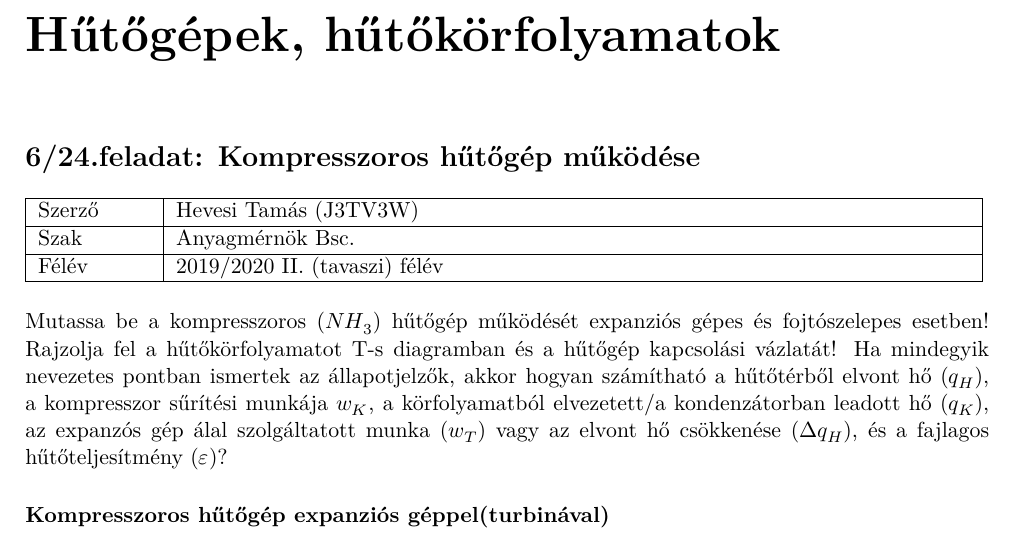
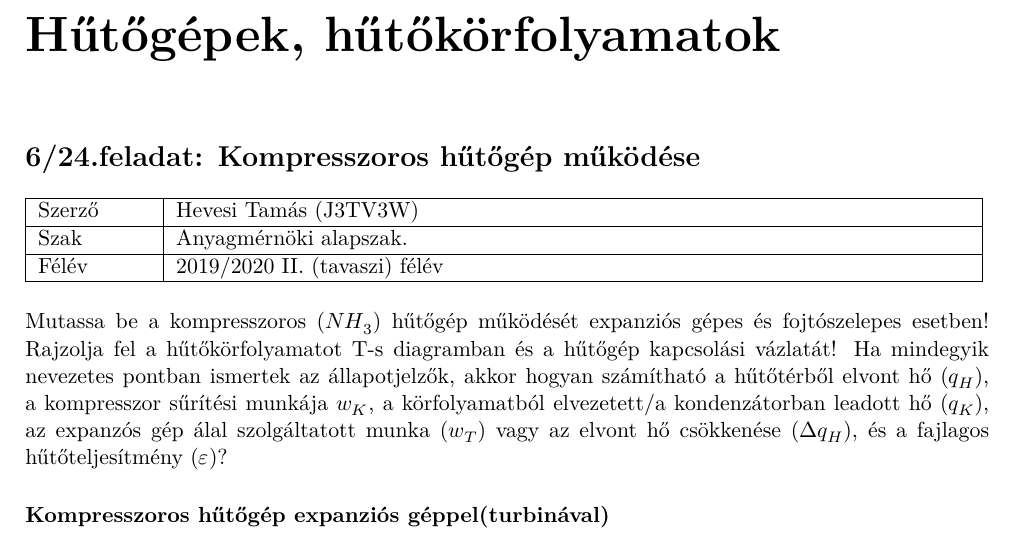
Before and after one commit to vizieszter/MHEK, a LaTeX document (MHEK.tex, which reads j3tv3w/j3tv3w_624.tex): part of page 9 of 12, cut so that both start at the same text. Compiled offline with XeLaTeX.

Commit message:
mhek_6/24

```diff
--- a/j3tv3w/j3tv3w_624.tex
+++ b/j3tv3w/j3tv3w_624.tex
@@ -8,7 +8,7 @@
 	\hline
 	Szerző & Hevesi Tamás (J3TV3W) \\
 	\hline
-	Szak & Anyagmérnök Bsc. \\
+	Szak & Anyagmérnöki alapszak. \\
 	\hline
 	Félév & 2019/2020 II. (tavaszi) félév \\
 	\hline
```
Also changed, not shown: MHEK.pdf.
